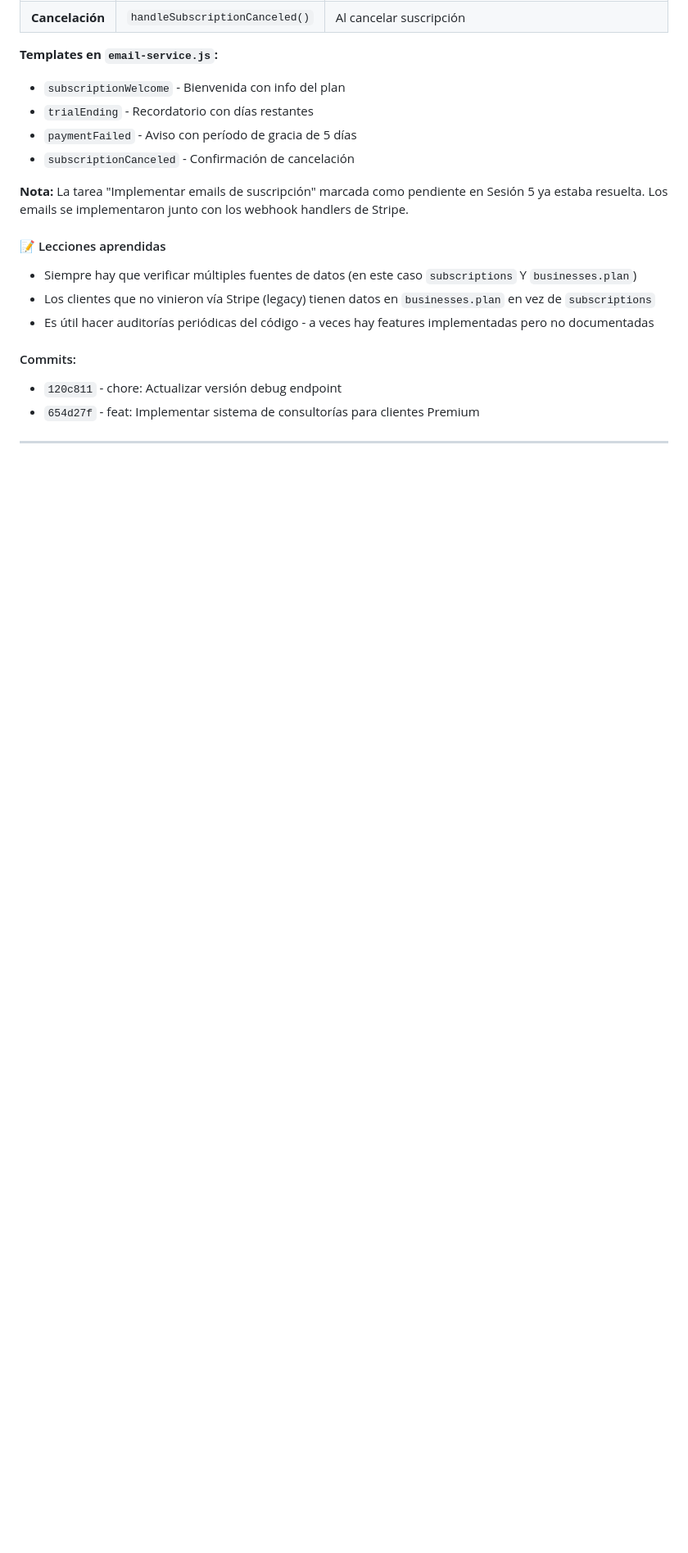
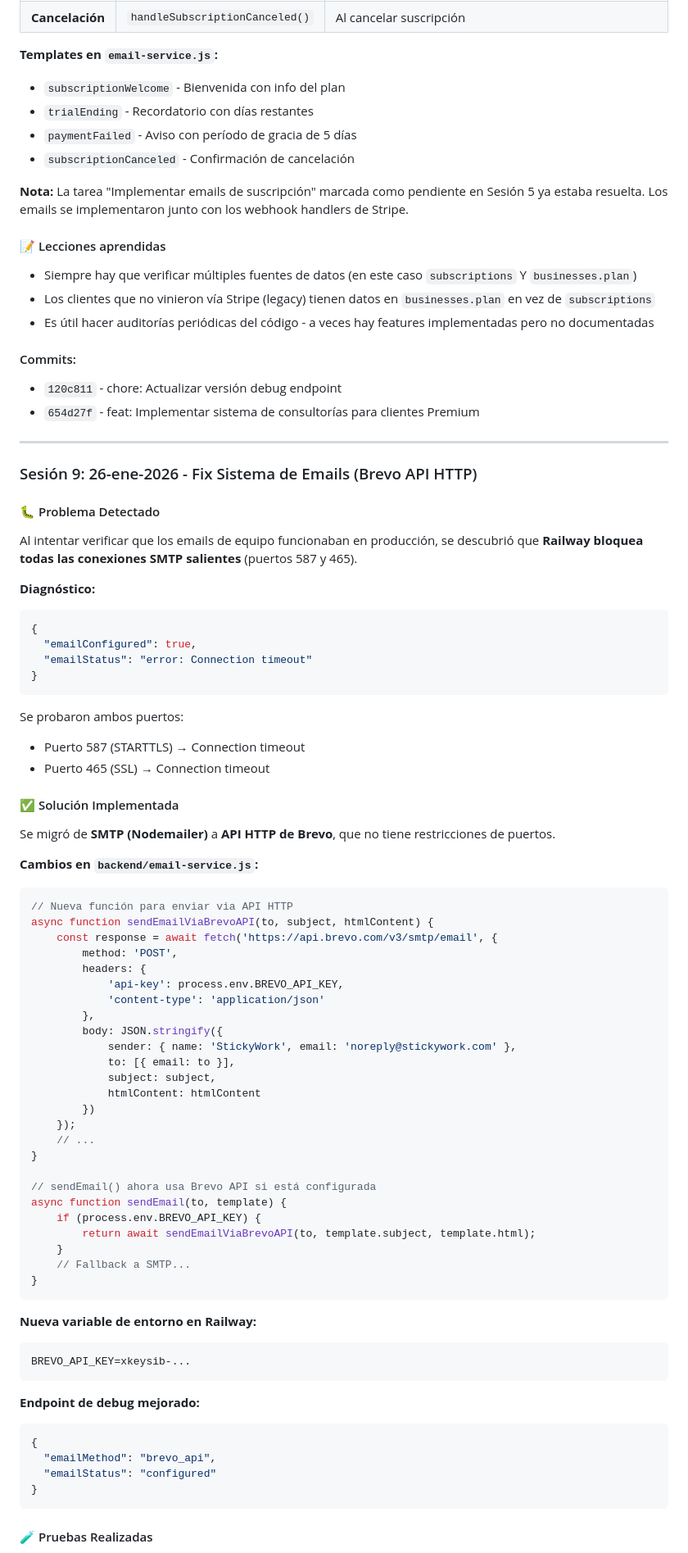
Before and after one commit to vrodriguezbernal95/stickywork.github.io, a Markdown page: HISTORICO_SEMANA_04_2026.md, the part around one of its changes. Shown at 82% size. GitHub-like rendering; blank space fills up the shorter version.

````diff
--- a/HISTORICO_SEMANA_04_2026.md
+++ b/HISTORICO_SEMANA_04_2026.md
@@ -941,3 +941,69 @@ Al revisar los archivos `stripe.js` y `email-service.js`, se descubrió que **to
 
 ---
 
+### Sesión 9: 26-ene-2026 - Fix Sistema de Emails (Brevo API HTTP)
+
+#### 🐛 Problema Detectado
+
+Al intentar verificar que los emails de equipo funcionaban en producción, se descubrió que **Railway bloquea todas las conexiones SMTP salientes** (puertos 587 y 465).
+
+**Diagnóstico:**
+```json
+{
+  "emailConfigured": true,
+  "emailStatus": "error: Connection timeout"
+}
+```
+
+Se probaron ambos puertos:
+- Puerto 587 (STARTTLS) → Connection timeout
+- Puerto 465 (SSL) → Connection timeout
+
+#### ✅ Solución Implementada
+
+Se migró de **SMTP (Nodemailer)** a **API HTTP de Brevo**, que no tiene restricciones de puertos.
+
+**Cambios en `backend/email-service.js`:**
+```javascript
+// Nueva función para enviar via API HTTP
+async function sendEmailViaBrevoAPI(to, subject, htmlContent) {
+    const response = await fetch('https://api.brevo.com/v3/smtp/email', {
+        method: 'POST',
+        headers: {
+            'api-key': process.env.BREVO_API_KEY,
+            'content-type': 'application/json'
+        },
+        body: JSON.stringify({
+            sender: { name: 'StickyWork', email: 'noreply@stickywork.com' },
+            to: [{ email: to }],
+            subject: subject,
+            htmlContent: htmlContent
+        })
+    });
+    // ...
+}
+
+// sendEmail() ahora usa Brevo API si está configurada
+async function sendEmail(to, template) {
+    if (process.env.BREVO_API_KEY) {
+        return await sendEmailViaBrevoAPI(to, template.subject, template.html);
+    }
+    // Fallback a SMTP...
+}
+```
+
+**Nueva variable de entorno en Railway:**
+```
+BREVO_API_KEY=xkeysib-...
+```
+
+**Endpoint de debug mejorado:**
+```json
+{
+  "emailMethod": "brevo_api",
+  "emailStatus": "configured"
+}
+```
+
+#### 🧪 Pruebas Realizadas
+
````
Also changed, not shown: other parts of HISTORICO_SEMANA_04_2026.md (+37 -1 lines).
